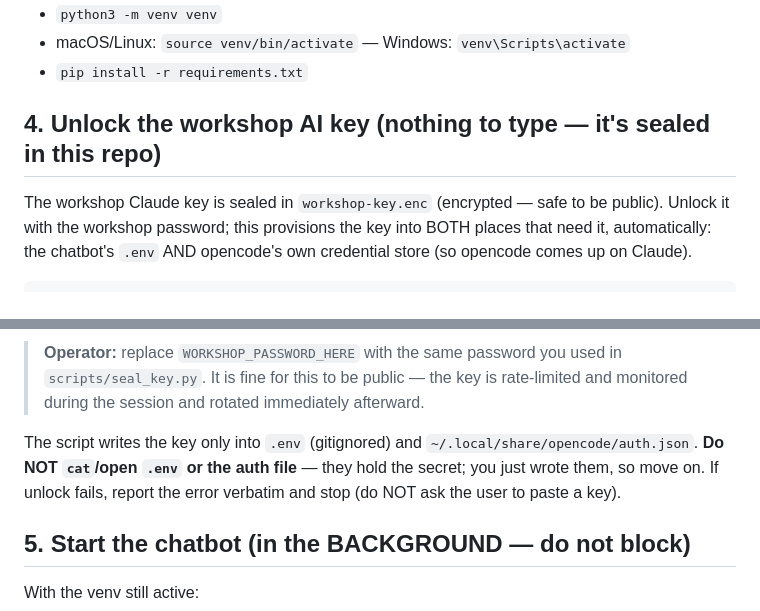
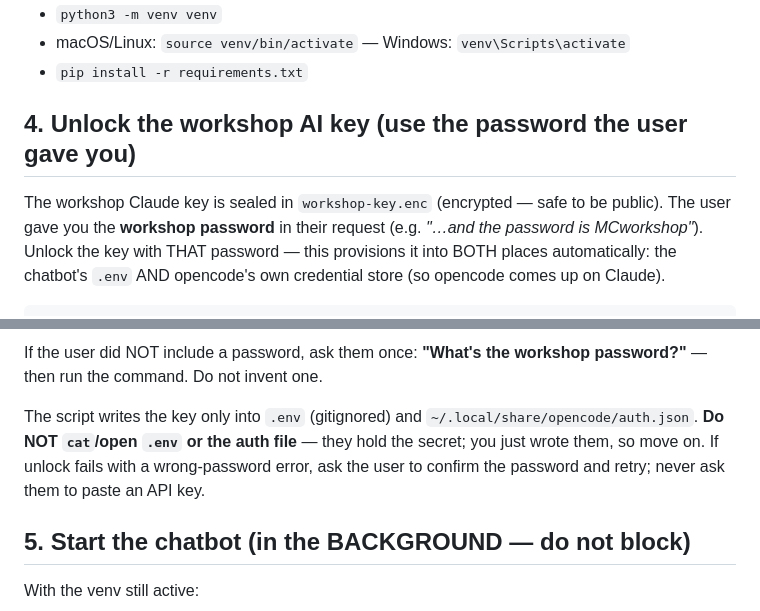
Before and after one commit to 12fn/usmc-ai-workshop, a Markdown page: instructions.md, 2 parts joined by grey strips. Drawn GitHub-style.

````diff
--- a/instructions.md
+++ b/instructions.md
@@ -26,9 +26,10 @@ the workshop key in Step 4):
 - macOS/Linux: `source venv/bin/activate` — Windows: `venv\Scripts\activate`
 - `pip install -r requirements.txt`
 
-## 4. Unlock the workshop AI key (nothing to type — it's sealed in this repo)
-The workshop Claude key is sealed in `workshop-key.enc` (encrypted — safe to be public). Unlock it
-with the workshop password; this provisions the key into BOTH places that need it, automatically:
-the chatbot's `.env` AND opencode's own credential store (so opencode comes up on Claude).
+## 4. Unlock the workshop AI key (use the password the user gave you)
+The workshop Claude key is sealed in `workshop-key.enc` (encrypted — safe to be public). The user
+gave you the **workshop password** in their request (e.g. *"…and the password is MCworkshop"*).
+Unlock the key with THAT password — this provisions it into BOTH places automatically: the
+chatbot's `.env` AND opencode's own credential store (so opencode comes up on Claude).
 
 ```
@@ -36,12 +37,12 @@ python scripts/unlock_key.py "WORKSHOP_PASSWORD_HERE"
 ```
 
-> **Operator:** replace `WORKSHOP_PASSWORD_HERE` with the same password you used in
-> `scripts/seal_key.py`. It is fine for this to be public — the key is rate-limited and monitored
-> during the session and rotated immediately afterward.
+If the user did NOT include a password, ask them once: **"What's the workshop password?"** — then
+run the command. Do not invent one.
 
 The script writes the key only into `.env` (gitignored) and `~/.local/share/opencode/auth.json`.
 **Do NOT `cat`/open `.env` or the auth file** — they hold the secret; you just wrote them, so move
-on. If unlock fails, report the error verbatim and stop (do NOT ask the user to paste a key).
+on. If unlock fails with a wrong-password error, ask the user to confirm the password and retry;
+never ask them to paste an API key.
 
 ## 5. Start the chatbot (in the BACKGROUND — do not block)
 With the venv still active:
````
Also changed, not shown: other parts of instructions.md (+1 -1 lines), README.md (+10 -8 lines).
